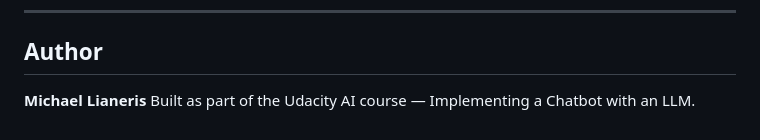
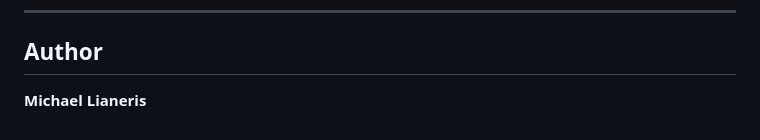
Before and after one commit to Michaellianeris/shopeasy-bot, a Markdown page: README.md, the part around one of its changes. GitHub-like rendering.

```diff
--- a/README.md
+++ b/README.md
@@ -253,4 +253,3 @@ MIT License — see [LICENSE](LICENSE) for details.
 ## Author
 
 **Michael Lianeris**
-Built as part of the Udacity AI course — Implementing a Chatbot with an LLM.
```
Also changed, not shown: other parts of README.md (+4 -4 lines).
